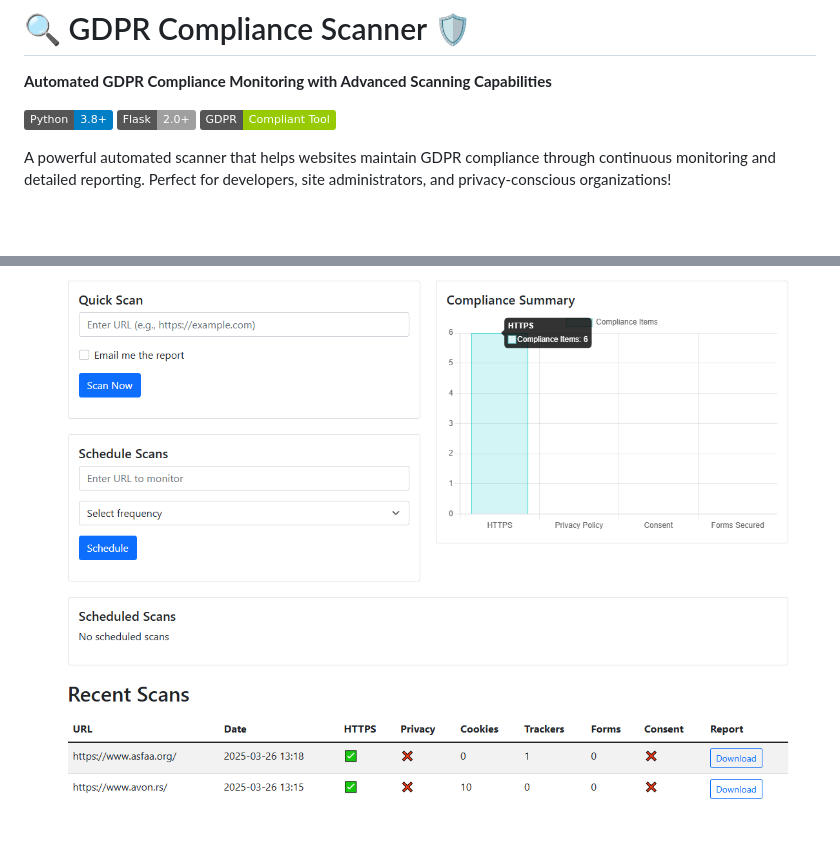
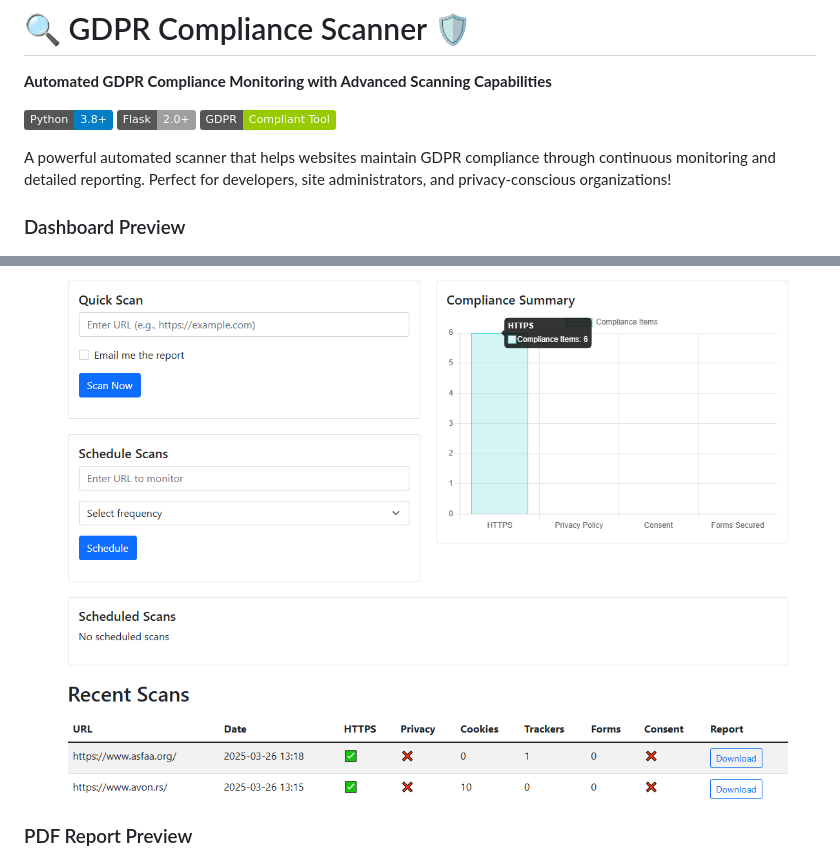
Before and after one commit to newMeta98/gdpr-scanner, a Markdown page: README.md, 2 parts joined by grey strips. Drawn GitHub-style; badges without logos; blank space fills up the shorter version.

```diff
--- a/README.md
+++ b/README.md
@@ -7,8 +7,9 @@
 ![GDPR Ready](https://img.shields.io/badge/GDPR-Compliant%20Tool-green)
 
 A powerful automated scanner that helps websites maintain GDPR compliance through continuous monitoring and detailed reporting. Perfect for developers, site administrators, and privacy-conscious organizations!
-
+### Dashboard Preview
 ![Dashboard Preview](images/main.png)
+### PDF Report Preview
 ![PDF Report Preview](images/report.png)
 
 ## 🌟 Key Features
```
